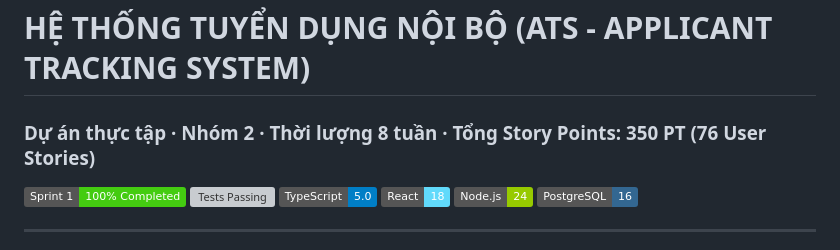
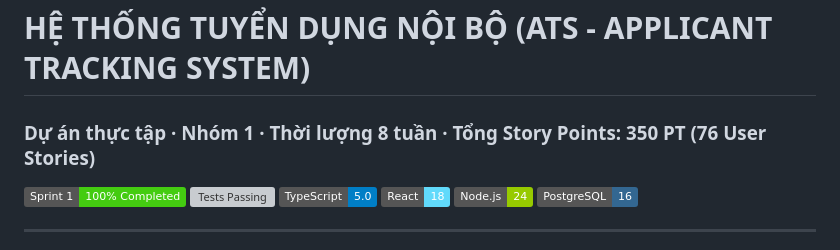
Before and after one commit to Project-TTCS-N1-K5S6/Project_TTCS_N1, a Markdown page: README.md, the part around the change. Rendered like a GitHub page; badges without logos; grey boxes are pictures that could not be loaded.

Commit message:
Update team number in project description

```diff
--- a/README.md
+++ b/README.md
@@ -1,5 +1,5 @@
 # HỆ THỐNG TUYỂN DỤNG NỘI BỘ (ATS - APPLICANT TRACKING SYSTEM)
-### Dự án thực tập · Nhóm 2 · Thời lượng 8 tuần · Tổng Story Points: 350 PT (76 User Stories)
+### Dự án thực tập · Nhóm 1 · Thời lượng 8 tuần · Tổng Story Points: 350 PT (76 User Stories)
 
 [![Sprint 1 Status](https://img.shields.io/badge/Sprint%201-100%25%20Completed-success.svg)](docs/sprint-1.md)
 [![Tests Passing](https://img.shields.io/badge/Integration%20Tests-29%2F29%20Passed-brightgreen.svg)](backend/tests/api.test.ts)
```
